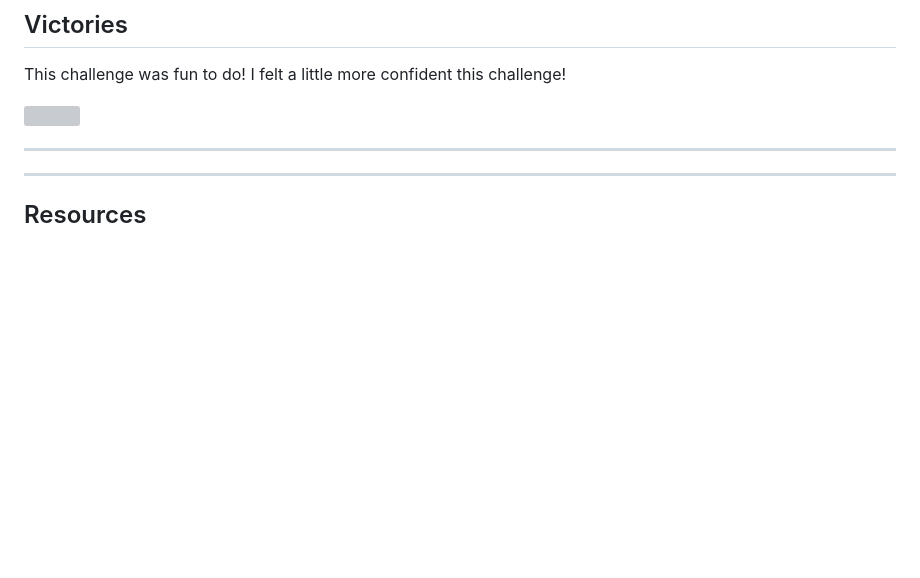
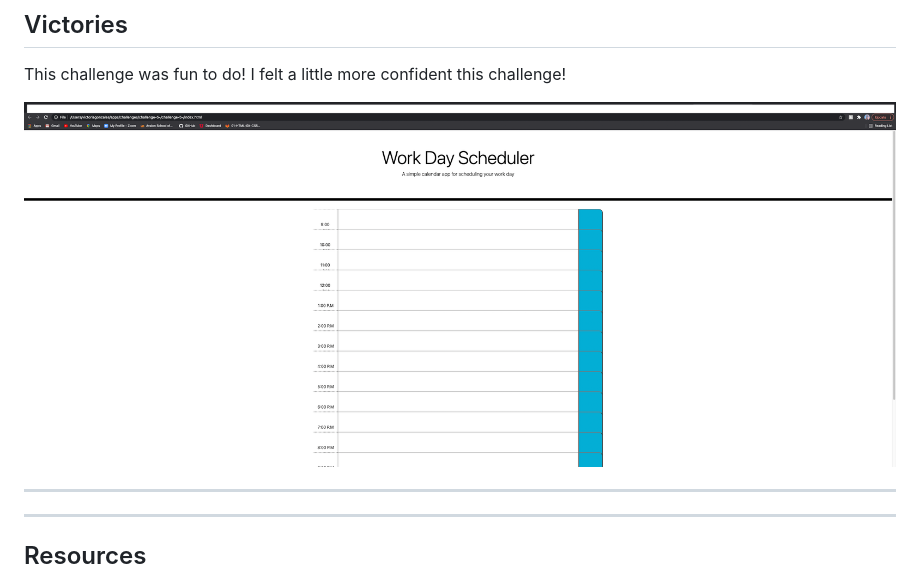
Before and after one commit to torigonzales/challenge-5-, a Markdown page: README.md, the part around the change. Rendered like a GitHub page; pictures changed too: images/daily-planner1.png (added); blank space fills up the shorter version; grey boxes are pictures that could not be loaded.

```diff
--- a/README.md
+++ b/README.md
@@ -27,7 +27,7 @@ Luckily we were given some starter code this week to start off the challenge! Th
 ## Victories
 This challenge was fun to do! I felt a little more confident this challenge!
 
-<img src="./images/daily-planner.png"/>
+<img src="./images/daily-planner1.png"/>
 
 
 
```
Also changed, not shown: 2 other files.
